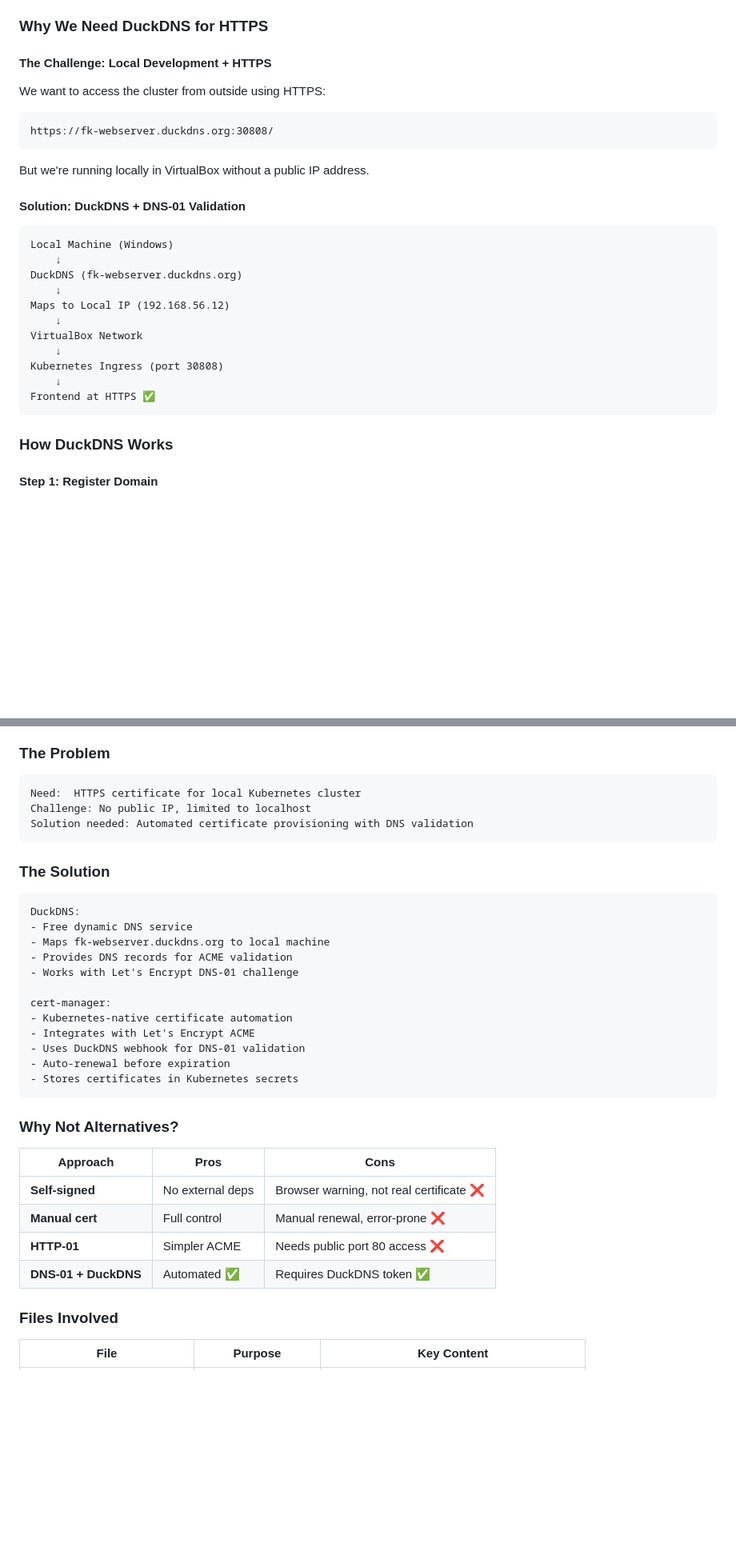
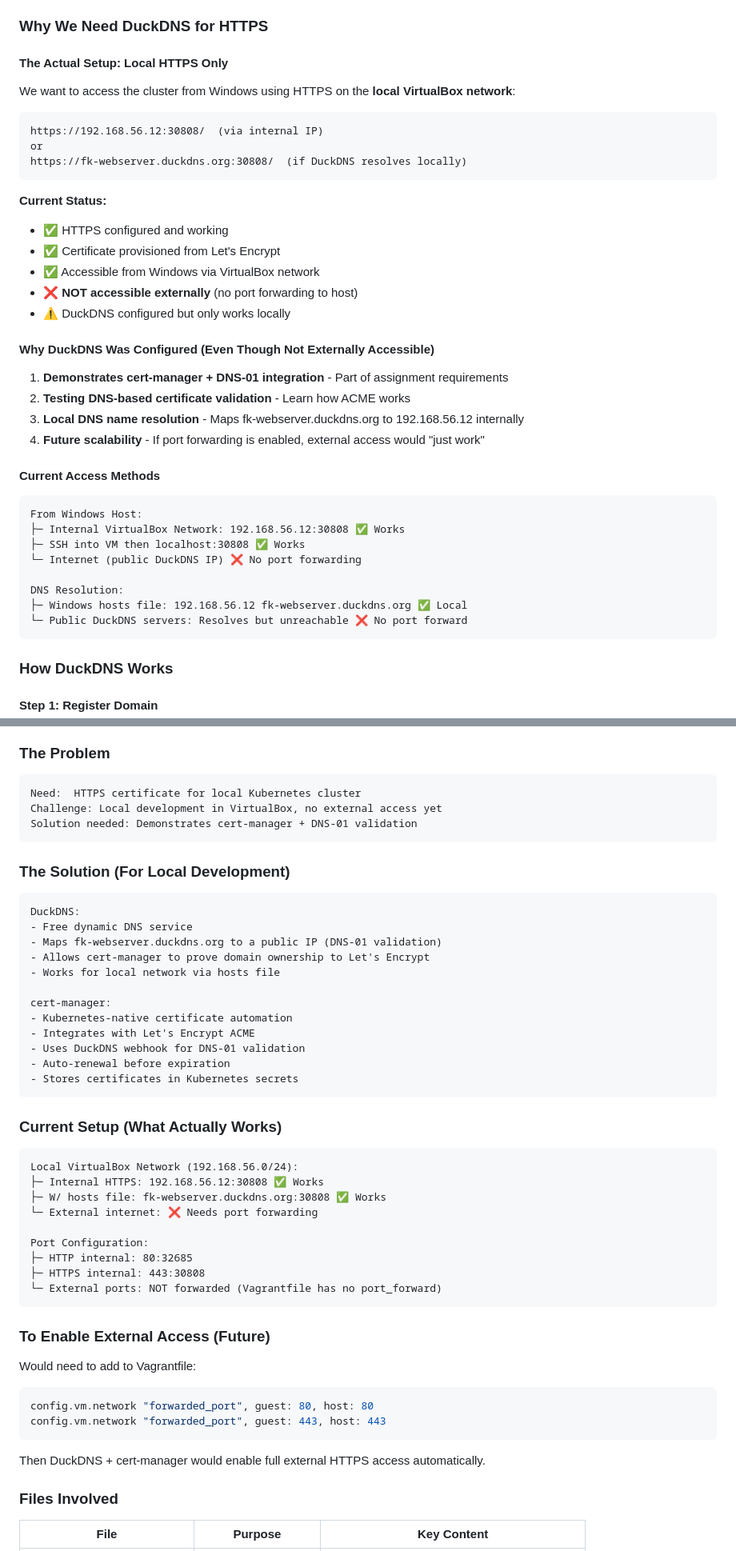
Before and after one commit to F85K/fk-webserver, a Markdown page: NETWORKING-DUCKDNS-CERTMANAGER.md, 2 parts joined by grey strips. Shown at 80% size. Drawn GitHub-style; blank space fills up the shorter version.

````diff
--- a/NETWORKING-DUCKDNS-CERTMANAGER.md
+++ b/NETWORKING-DUCKDNS-CERTMANAGER.md
@@ -85,29 +103,40 @@ DuckDNS is a **free dynamic DNS service** that:
 
 ### Why We Need DuckDNS for HTTPS
 
-#### The Challenge: Local Development + HTTPS
+#### The Actual Setup: Local HTTPS Only
 
-We want to access the cluster from outside using HTTPS:
+We want to access the cluster from Windows using HTTPS on the **local VirtualBox network**:
 ```
-https://fk-webserver.duckdns.org:30808/
+https://192.168.56.12:30808/  (via internal IP)
+or
+https://fk-webserver.duckdns.org:30808/  (if DuckDNS resolves locally)
 ```
 
-But we're running locally in VirtualBox without a public IP address.
+**Current Status:**
+- ✅ HTTPS configured and working
+- ✅ Certificate provisioned from Let's Encrypt
+- ✅ Accessible from Windows via VirtualBox network
+- ❌ **NOT accessible externally** (no port forwarding to host)
+- ⚠️ DuckDNS configured but only works locally
 
-#### Solution: DuckDNS + DNS-01 Validation
+#### Why DuckDNS Was Configured (Even Though Not Externally Accessible)
+
+1. **Demonstrates cert-manager + DNS-01 integration** - Part of assignment requirements
+2. **Testing DNS-based certificate validation** - Learn how ACME works
+3. **Local DNS name resolution** - Maps fk-webserver.duckdns.org to 192.168.56.12 internally
+4. **Future scalability** - If port forwarding is enabled, external access would "just work"
+
+#### Current Access Methods
 
 ```
-Local Machine (Windows)
-    ↓
-DuckDNS (fk-webserver.duckdns.org)
-    ↓
-Maps to Local IP (192.168.56.12)
-    ↓
-VirtualBox Network
-    ↓
-Kubernetes Ingress (port 30808)
-    ↓
-Frontend at HTTPS ✅
+From Windows Host:
+├─ Internal VirtualBox Network: 192.168.56.12:30808 ✅ Works
+├─ SSH into VM then localhost:30808 ✅ Works
+└─ Internet (public DuckDNS IP) ❌ No port forwarding
+
+DNS Resolution:
+├─ Windows hosts file: 192.168.56.12 fk-webserver.duckdns.org ✅ Local
+└─ Public DuckDNS servers: Resolves but unreachable ❌ No port forward
 ```
 
 ### How DuckDNS Works
@@ -799,17 +882,17 @@ bash verify-https.sh
 ### The Problem
 ```
 Need:  HTTPS certificate for local Kubernetes cluster
-Challenge: No public IP, limited to localhost
-Solution needed: Automated certificate provisioning with DNS validation
+Challenge: Local development in VirtualBox, no external access yet
+Solution needed: Demonstrates cert-manager + DNS-01 validation
 ```
 
-### The Solution
+### The Solution (For Local Development)
 ```
 DuckDNS:
 - Free dynamic DNS service
-- Maps fk-webserver.duckdns.org to local machine
-- Provides DNS records for ACME validation
-- Works with Let's Encrypt DNS-01 challenge
+- Maps fk-webserver.duckdns.org to a public IP (DNS-01 validation)
+- Allows cert-manager to prove domain ownership to Let's Encrypt
+- Works for local network via hosts file
 
 cert-manager:
 - Kubernetes-native certificate automation
@@ -819,14 +902,29 @@ cert-manager:
 - Stores certificates in Kubernetes secrets
 ```
 
-### Why Not Alternatives?
+### Current Setup (What Actually Works)
 
-| Approach | Pros | Cons |
-|----------|------|------|
-| **Self-signed** | No external deps | Browser warning, not real certificate ❌ |
-| **Manual cert** | Full control | Manual renewal, error-prone ❌ |
-| **HTTP-01** | Simpler ACME | Needs public port 80 access ❌ |
-| **DNS-01 + DuckDNS** | Automated ✅ | Requires DuckDNS token ✅ |
+```
+Local VirtualBox Network (192.168.56.0/24):
+├─ Internal HTTPS: 192.168.56.12:30808 ✅ Works
+├─ W/ hosts file: fk-webserver.duckdns.org:30808 ✅ Works
+└─ External internet: ❌ Needs port forwarding
+
+Port Configuration:
+├─ HTTP internal: 80:32685
+├─ HTTPS internal: 443:30808
+└─ External ports: NOT forwarded (Vagrantfile has no port_forward)
+```
+
+### To Enable External Access (Future)
+
+Would need to add to Vagrantfile:
+```ruby
+config.vm.network "forwarded_port", guest: 80, host: 80
+config.vm.network "forwarded_port", guest: 443, host: 443
+```
+
+Then DuckDNS + cert-manager would enable full external HTTPS access automatically.
 
 ### Files Involved
 
````
Also changed, not shown: other parts of NETWORKING-DUCKDNS-CERTMANAGER.md (+139 -65 lines).
